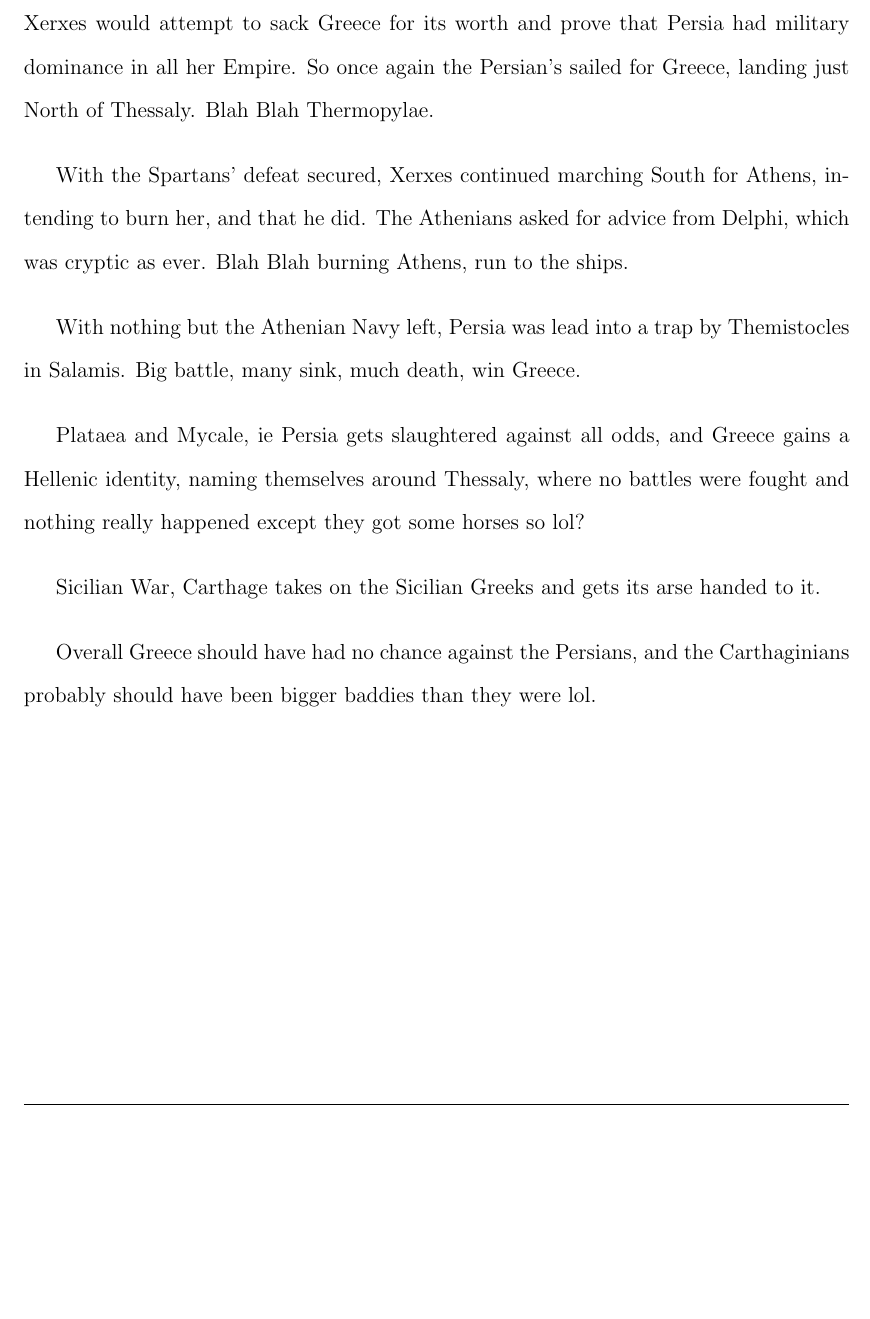
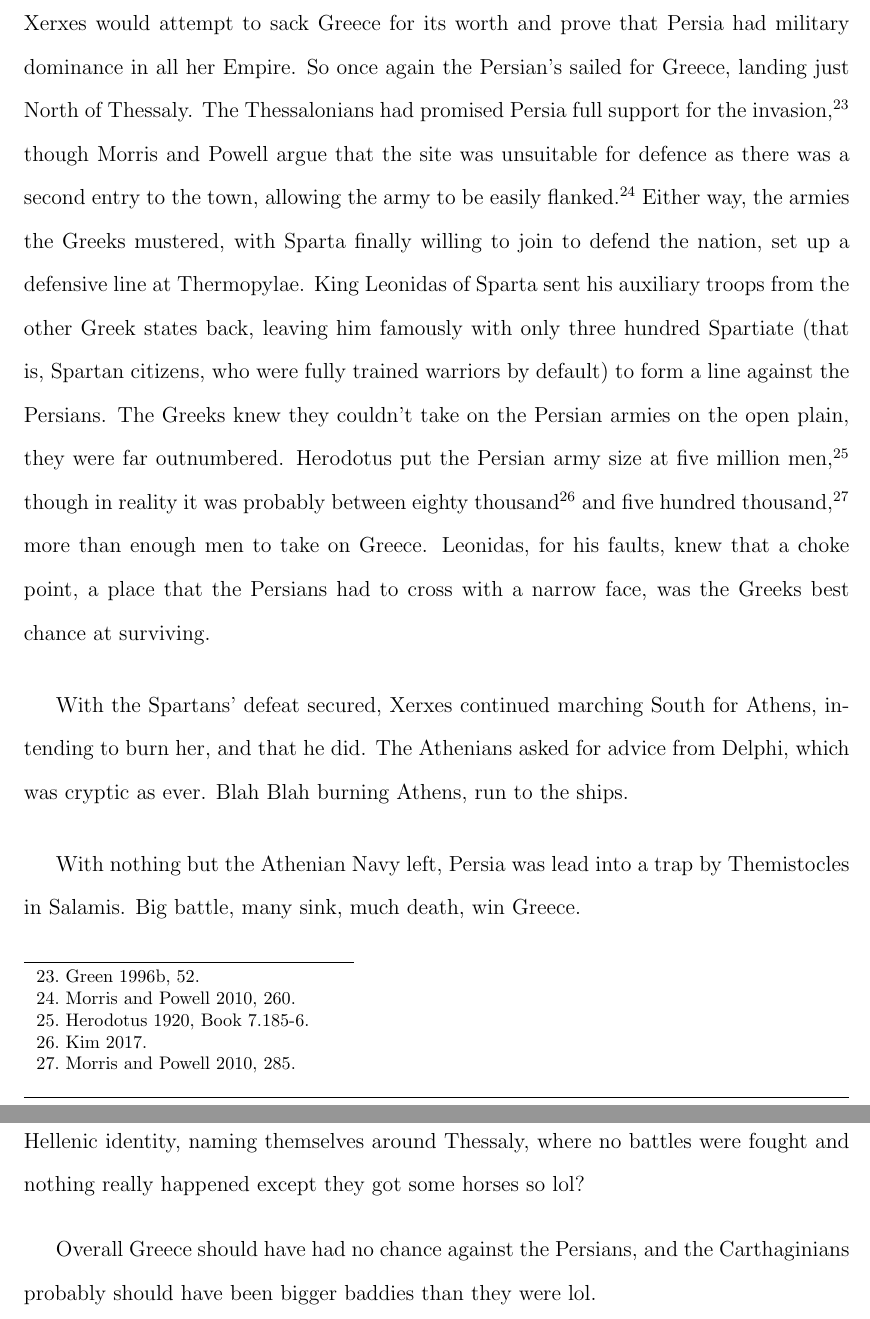
Before and after one commit to PhalanxHead/GreeceEssay, a LaTeX document (Essay.tex): part of page 8 of 10 before the commit and two parts of pages 8 and 9 of 11 after it, the two joined at a grey line, cut so that both start at the same text, the shorter picture padded with empty space. Compiled offline with pdfLaTeX.

Commit message:
Switching Machines

```diff
--- a/Essay.tex
+++ b/Essay.tex
@@ -315,8 +315,24 @@ A nation resisting Persian subjugation could never stand for long without
 becoming the Emperor's target once again, and the Greek states were no
 exception. Darius' successor Xerxes would attempt to sack Greece for its worth
 and prove that Persia had military dominance in all her Empire. So once again
-the Persian's sailed for Greece, landing just North of Thessaly.
-Blah Blah Thermopylae.
+the Persian's sailed for Greece, landing just North of Thessaly. The Thessalonians
+had promised Persia full support for the invasion, \footcite[52]{green_legacy_marathon}
+though Morris and Powell argue that the site was unsuitable for defence
+as there was a second entry to the town, allowing the army to be easily
+flanked. \footcite[260]{morris_powell_2010} Either way, the armies the Greeks
+mustered, with Sparta finally willing to join to defend the nation, set up
+a defensive line at Thermopylae. King Leonidas of Sparta sent his auxiliary
+troops from the other Greek states back, leaving him famously with only
+three hundred Spartiate (that is, Spartan citizens, who were fully trained
+warriors by default) to form a line against the Persians. The Greeks knew they
+couldn't take on the Persian armies on the open plain, they were far outnumbered.
+Herodotus put the Persian army size at five million men,
+\footcite[Book 7.185-6]{herodotus_1920}
+though in reality it was probably between eighty thousand \footcite{kim_grecopersia_2017}
+and five hundred thousand, \footcite[285]{morris_powell_2010} more than
+enough men to take on Greece. Leonidas, for his faults, knew that a choke point,
+a place that the Persians had to cross with a narrow face, was the Greeks best
+chance at surviving.
 
 \par\vspace{1em}
 
@@ -339,11 +355,6 @@ so lol?
 
 \par\vspace{1em}
 
-Sicilian War, Carthage takes on the Sicilian Greeks and gets its arse handed to
-it.
-
-\par\vspace{1em}
-
 Overall Greece should have had no chance against the Persians, and the
 Carthaginians probably should have been bigger baddies than they were lol.
 
```
Also changed, not shown: Essay.pdf.
